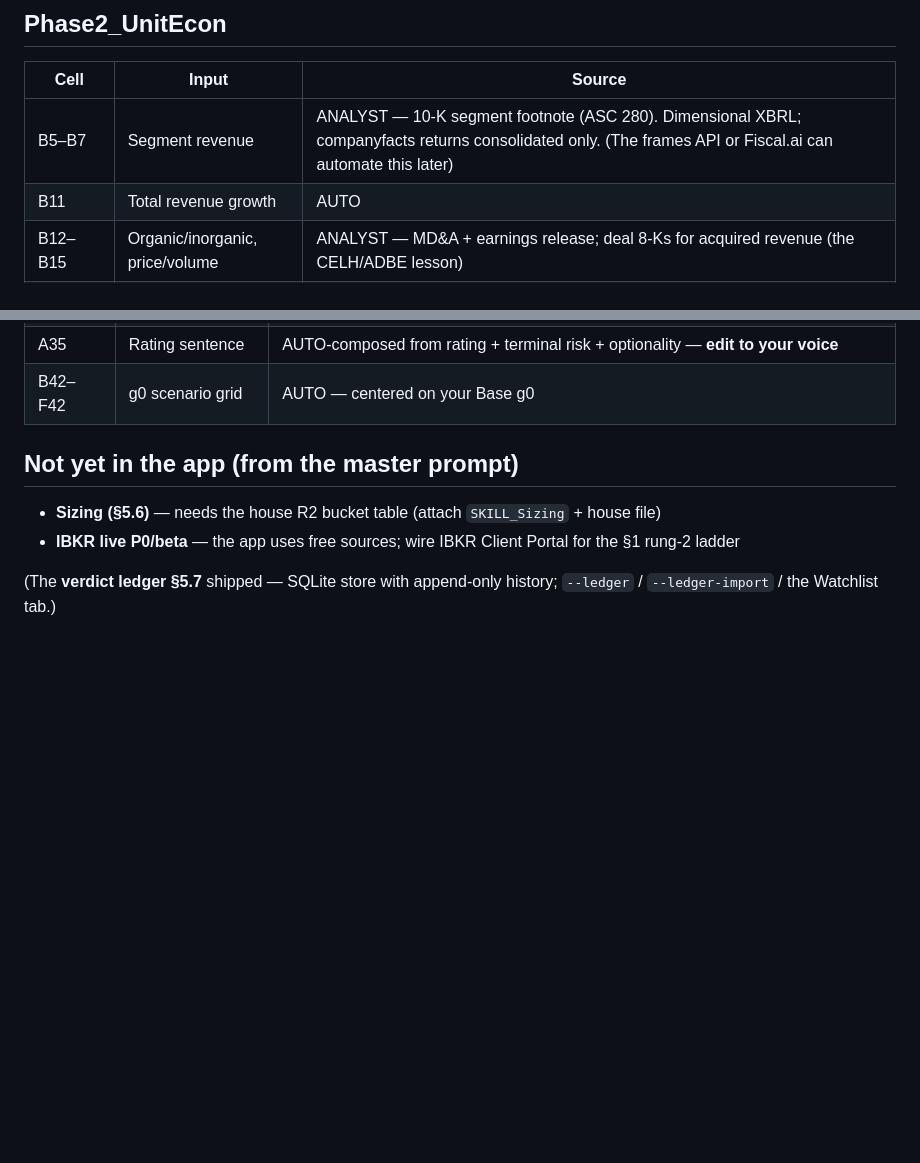
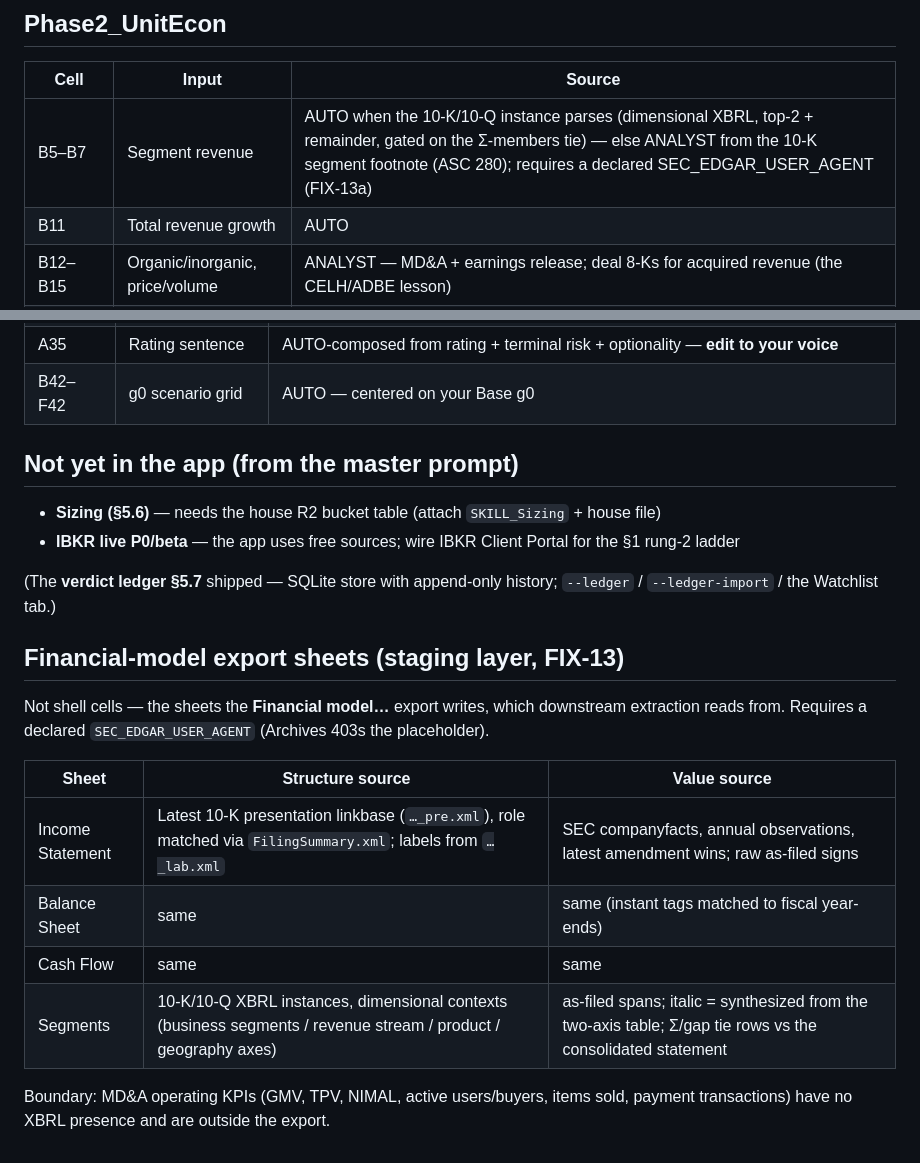
Before and after one commit to aqaseer-cyber/bh-finance, a Markdown page: docs/SOURCE_MAP.md, 2 parts joined by grey strips. Rendered like a GitHub page; blank space fills up the shorter version.

```diff
--- a/docs/SOURCE_MAP.md
+++ b/docs/SOURCE_MAP.md
@@ -43,7 +43,7 @@ export's "Interim gap-fill" footnotes.
 
 | Cell | Input | Source |
 |---|---|---|
-| B5–B7 | Segment revenue | ANALYST — 10-K segment footnote (ASC 280). Dimensional XBRL; companyfacts returns consolidated only. (The frames API or Fiscal.ai can automate this later) |
+| B5–B7 | Segment revenue | AUTO when the 10-K/10-Q instance parses (dimensional XBRL, top-2 + remainder, gated on the Σ-members tie) — else ANALYST from the 10-K segment footnote (ASC 280); requires a declared SEC_EDGAR_USER_AGENT (FIX-13a) |
 | B11 | Total revenue growth | AUTO |
 | B12–B15 | Organic/inorganic, price/volume | ANALYST — MD&A + earnings release; deal 8-Ks for acquired revenue (the CELH/ADBE lesson) |
 | B19/B20 | Avg inventory / COGS | AUTO |
@@ -102,3 +102,19 @@ export's "Interim gap-fill" footnotes.
 
 (The **verdict ledger §5.7** shipped — SQLite store with append-only history;
 `--ledger` / `--ledger-import` / the Watchlist tab.)
+
+## Financial-model export sheets (staging layer, FIX-13)
+
+Not shell cells — the sheets the **Financial model…** export writes, which
+downstream extraction reads from. Requires a declared `SEC_EDGAR_USER_AGENT`
+(Archives 403s the placeholder).
+
+| Sheet | Structure source | Value source |
+|---|---|---|
+| Income Statement | Latest 10-K presentation linkbase (`…_pre.xml`), role matched via `FilingSummary.xml`; labels from `…_lab.xml` | SEC companyfacts, annual observations, latest amendment wins; raw as-filed signs |
+| Balance Sheet | same | same (instant tags matched to fiscal year-ends) |
+| Cash Flow | same | same |
+| Segments | 10-K/10-Q XBRL instances, dimensional contexts (business segments / revenue stream / product / geography axes) | as-filed spans; italic = synthesized from the two-axis table; Σ/gap tie rows vs the consolidated statement |
+
+Boundary: MD&A operating KPIs (GMV, TPV, NIMAL, active users/buyers, items
+sold, payment transactions) have no XBRL presence and are outside the export.
```
Also changed, not shown: README.md (+25 -2 lines).
